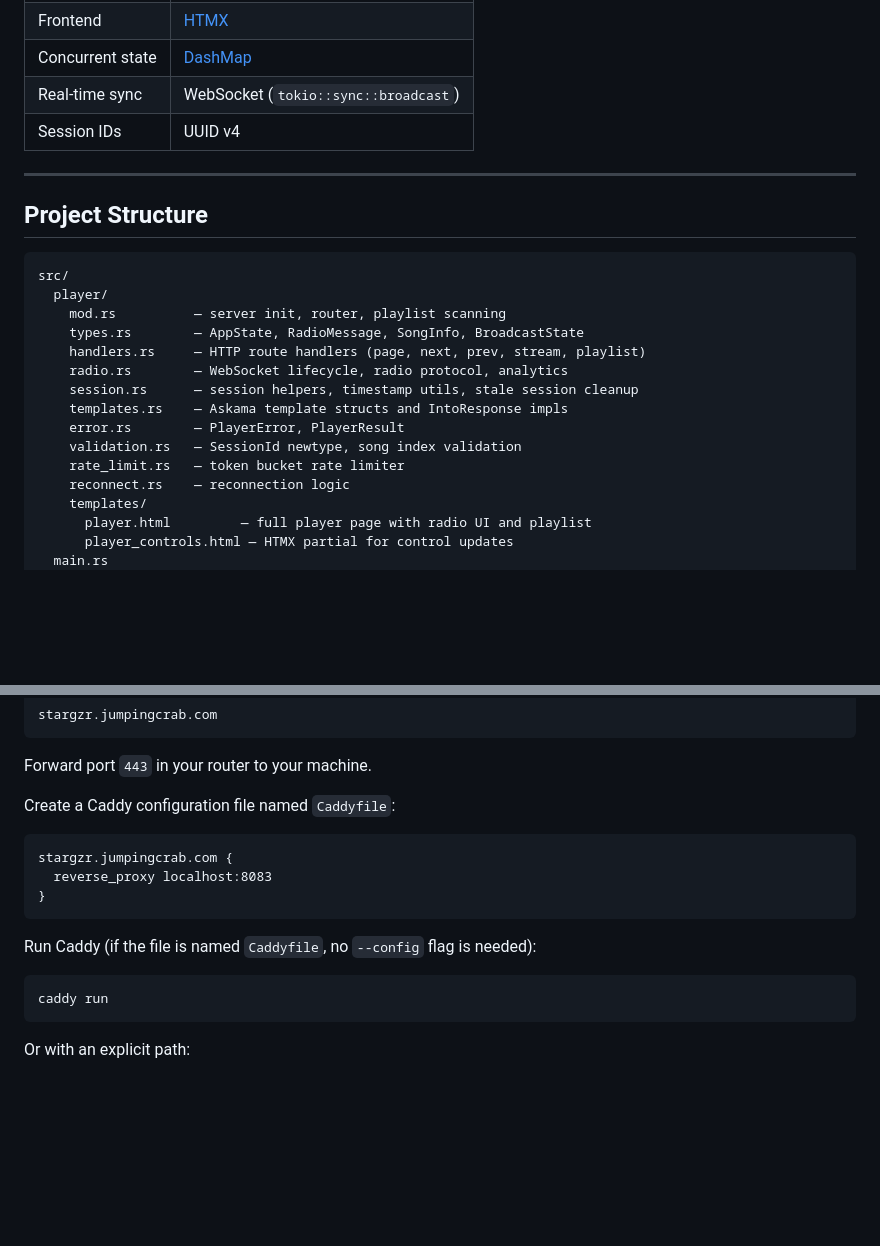
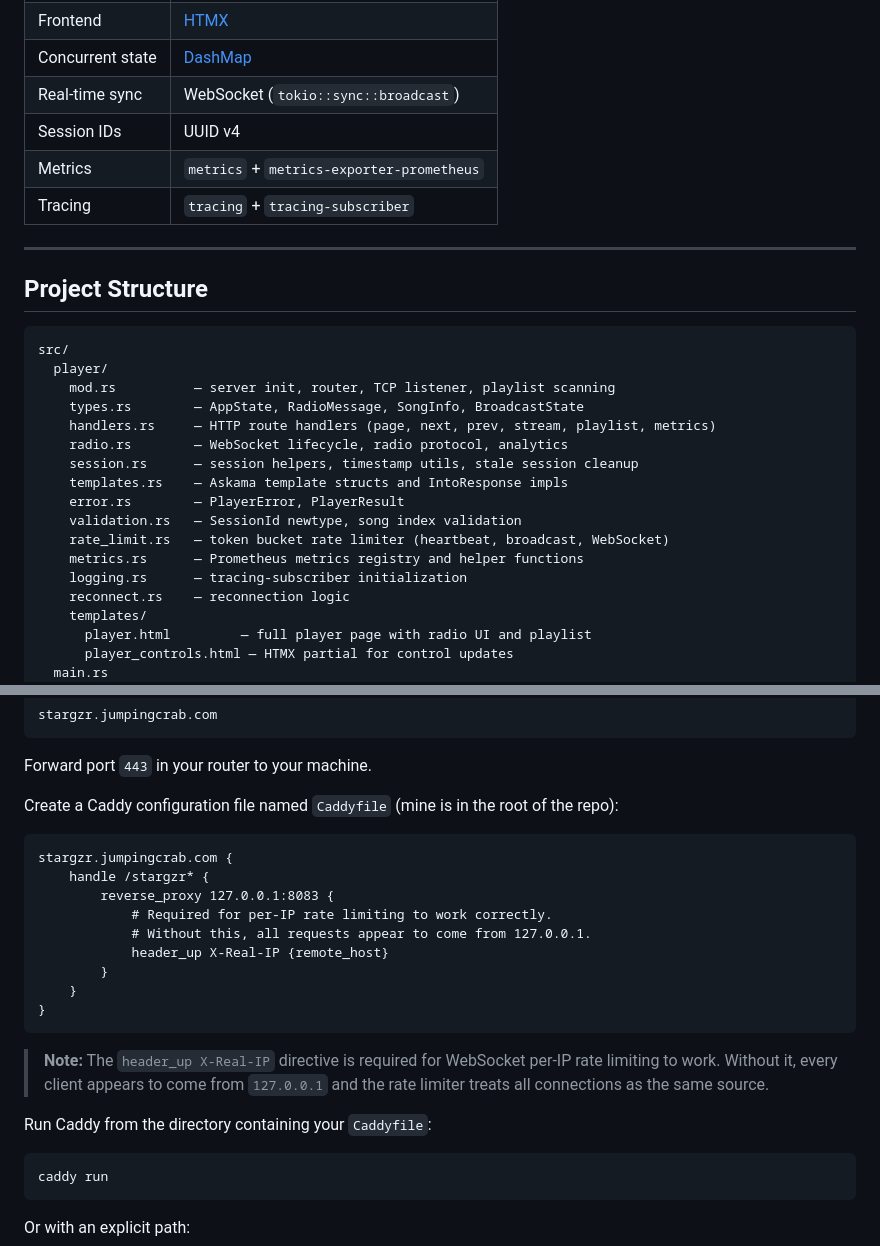
Before and after one commit to bodln/stargzr, a Markdown page: README.md, 2 parts joined by grey strips. GitHub-like rendering; blank space fills up the shorter version.

````diff
--- a/README.md
+++ b/README.md
@@ -31,6 +35,8 @@ Stream your local MP3 library from any device on your network, or broadcast what
 | Concurrent state | [DashMap](https://github.com/xacrimon/dashmap) |
 | Real-time sync | WebSocket (`tokio::sync::broadcast`) |
 | Session IDs | UUID v4 |
+| Metrics | `metrics` + `metrics-exporter-prometheus` |
+| Tracing | `tracing` + `tracing-subscriber` |
 
 ---
 
@@ -39,15 +45,17 @@ Stream your local MP3 library from any device on your network, or broadcast what
 ```
 src/
   player/
-    mod.rs          — server init, router, playlist scanning
+    mod.rs          — server init, router, TCP listener, playlist scanning
     types.rs        — AppState, RadioMessage, SongInfo, BroadcastState
-    handlers.rs     — HTTP route handlers (page, next, prev, stream, playlist)
+    handlers.rs     — HTTP route handlers (page, next, prev, stream, playlist, metrics)
     radio.rs        — WebSocket lifecycle, radio protocol, analytics
     session.rs      — session helpers, timestamp utils, stale session cleanup
     templates.rs    — Askama template structs and IntoResponse impls
     error.rs        — PlayerError, PlayerResult
     validation.rs   — SessionId newtype, song index validation
-    rate_limit.rs   — token bucket rate limiter
+    rate_limit.rs   — token bucket rate limiter (heartbeat, broadcast, WebSocket)
+    metrics.rs      — Prometheus metrics registry and helper functions
+    logging.rs      — tracing-subscriber initialization
     reconnect.rs    — reconnection logic
     templates/
       player.html         — full player page with radio UI and playlist
@@ -168,15 +211,23 @@ stargzr.jumpingcrab.com
 
 Forward port `443` in your router to your machine.
 
-Create a Caddy configuration file named `Caddyfile`:
+Create a Caddy configuration file named `Caddyfile` (mine is in the root of the repo):
 
 ```
 stargzr.jumpingcrab.com {
-  reverse_proxy localhost:8083
+    handle /stargzr* {
+        reverse_proxy 127.0.0.1:8083 {
+            # Required for per-IP rate limiting to work correctly.
+            # Without this, all requests appear to come from 127.0.0.1.
+            header_up X-Real-IP {remote_host}
+        }
+    }
 }
 ```
 
-Run Caddy (if the file is named `Caddyfile`, no `--config` flag is needed):
+> **Note:** The `header_up X-Real-IP` directive is required for WebSocket per-IP rate limiting to work. Without it, every client appears to come from `127.0.0.1` and the rate limiter treats all connections as the same source.
+
+Run Caddy from the directory containing your `Caddyfile`:
 
 ```
 caddy run
````
Also changed, not shown: other parts of README.md (+40 -1 lines).
